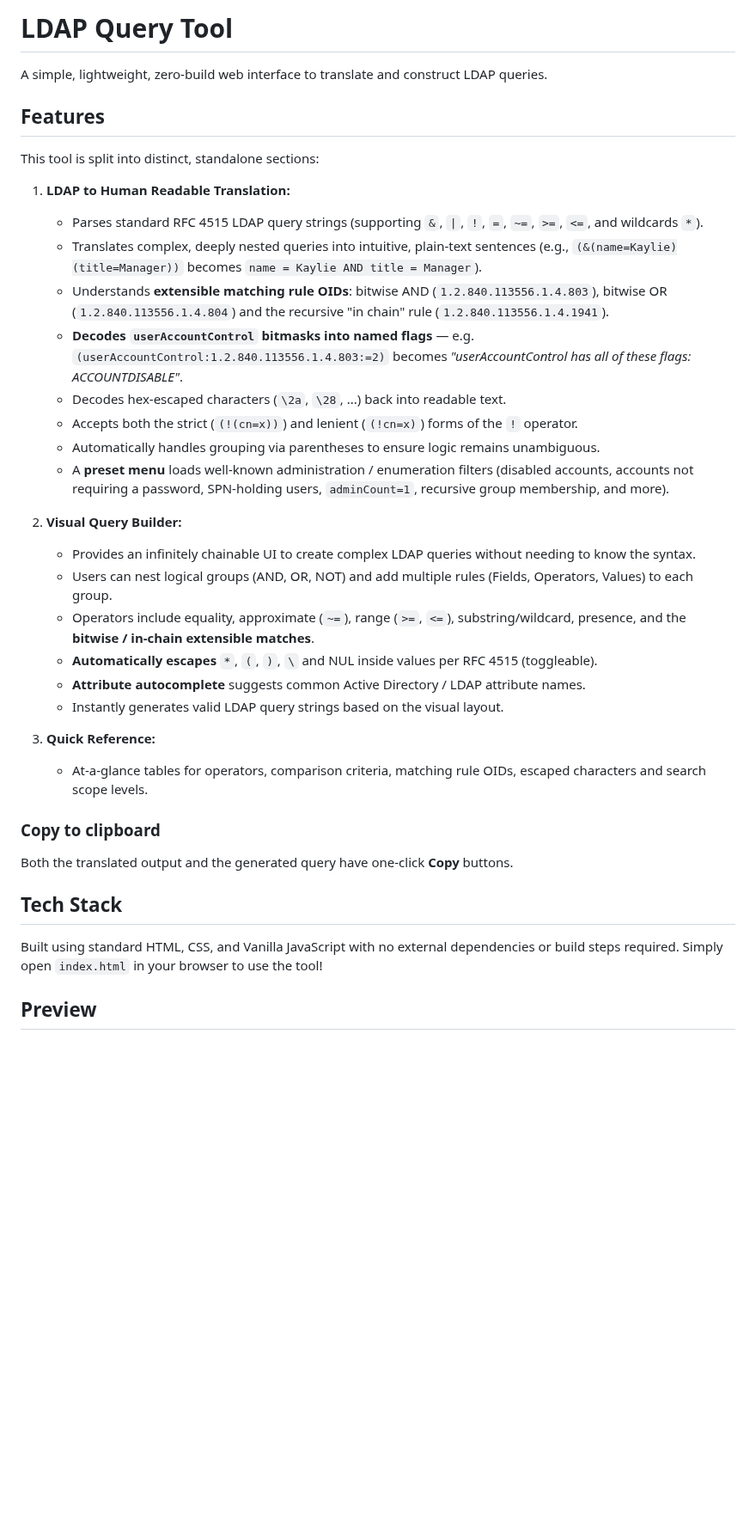
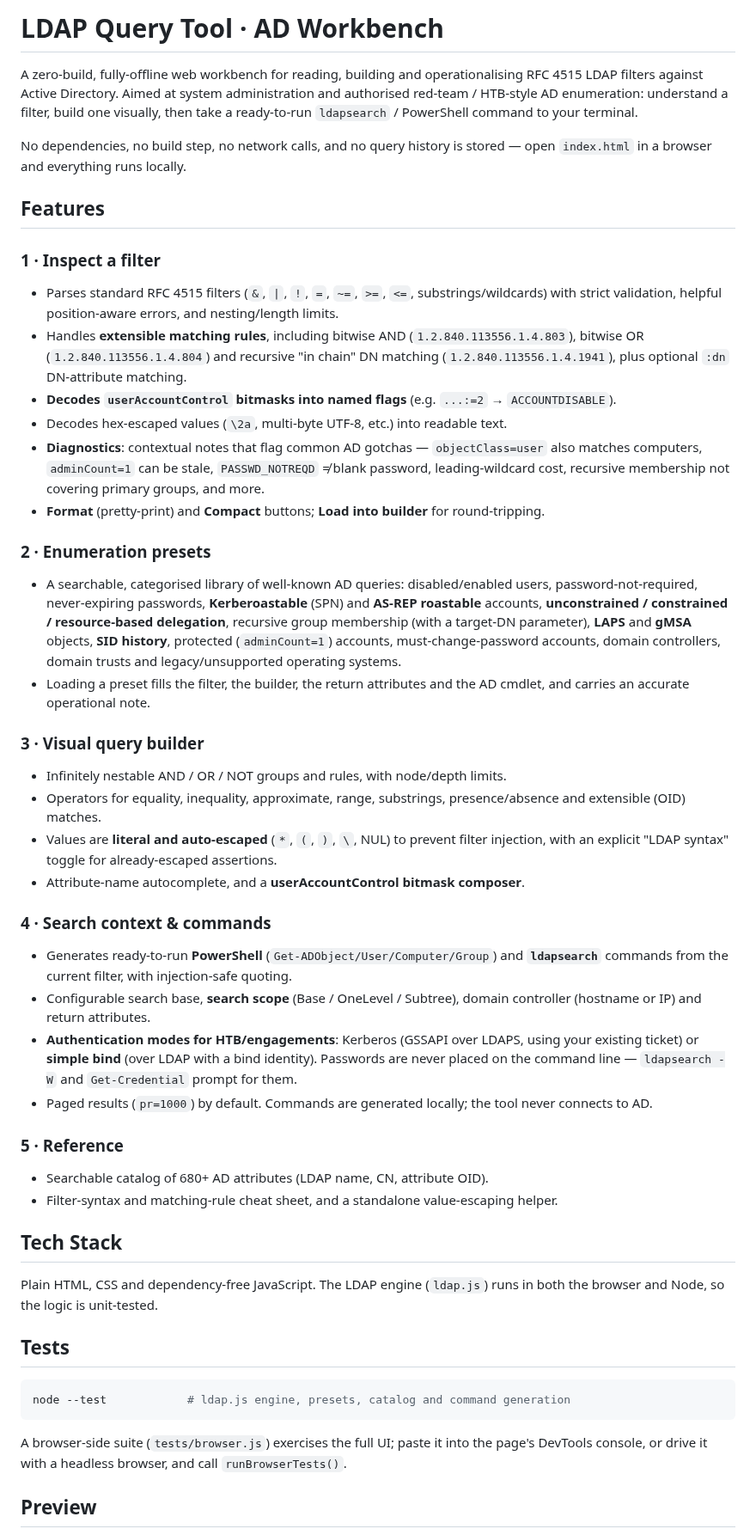
Before and after one commit to 0xma1ware/ldapQuerySimplifier, a Markdown page: README.md, the part around the change. Shown at 86% size. Rendered like a GitHub page; blank space fills up the shorter version.

````diff
--- a/README.md
+++ b/README.md
@@ -1,37 +1,71 @@
-# LDAP Query Tool
+# LDAP Query Tool · AD Workbench
 
-A simple, lightweight, zero-build web interface to translate and construct LDAP queries.
+A zero-build, fully-offline web workbench for reading, building and operationalising
+RFC 4515 LDAP filters against Active Directory. Aimed at system administration and
+authorised red-team / HTB-style AD enumeration: understand a filter, build one
+visually, then take a ready-to-run `ldapsearch` / PowerShell command to your terminal.
+
+No dependencies, no build step, no network calls, and no query history is stored —
+open `index.html` in a browser and everything runs locally.
 
 ## Features
 
-This tool is split into distinct, standalone sections:
+### 1 · Inspect a filter
+- Parses standard RFC 4515 filters (`&`, `|`, `!`, `=`, `~=`, `>=`, `<=`, substrings/wildcards)
+  with strict validation, helpful position-aware errors, and nesting/length limits.
+- Handles **extensible matching rules**, including bitwise AND (`1.2.840.113556.1.4.803`),
+  bitwise OR (`1.2.840.113556.1.4.804`) and recursive "in chain" DN matching
+  (`1.2.840.113556.1.4.1941`), plus optional `:dn` DN-attribute matching.
+- **Decodes `userAccountControl` bitmasks into named flags** (e.g. `...:=2` → `ACCOUNTDISABLE`).
+- Decodes hex-escaped values (`\2a`, multi-byte UTF-8, etc.) into readable text.
+- **Diagnostics**: contextual notes that flag common AD gotchas — `objectClass=user`
+  also matches computers, `adminCount=1` can be stale, `PASSWD_NOTREQD` ≠ blank password,
+  leading-wildcard cost, recursive membership not covering primary groups, and more.
+- **Format** (pretty-print) and **Compact** buttons; **Load into builder** for round-tripping.
 
-1. **LDAP to Human Readable Translation:**
-   - Parses standard RFC 4515 LDAP query strings (supporting `&`, `|`, `!`, `=`, `~=`, `>=`, `<=`, and wildcards `*`).
-   - Translates complex, deeply nested queries into intuitive, plain-text sentences (e.g., `(&(name=Kaylie)(title=Manager))` becomes `name = Kaylie AND title = Manager`).
-   - Understands **extensible matching rule OIDs**: bitwise AND (`1.2.840.113556.1.4.803`), bitwise OR (`1.2.840.113556.1.4.804`) and the recursive "in chain" rule (`1.2.840.113556.1.4.1941`).
-   - **Decodes `userAccountControl` bitmasks into named flags** — e.g. `(userAccountControl:1.2.840.113556.1.4.803:=2)` becomes *"userAccountControl has all of these flags: ACCOUNTDISABLE"*.
-   - Decodes hex-escaped characters (`\2a`, `\28`, ...) back into readable text.
-   - Accepts both the strict (`(!(cn=x))`) and lenient (`(!cn=x)`) forms of the `!` operator.
-   - Automatically handles grouping via parentheses to ensure logic remains unambiguous.
-   - A **preset menu** loads well-known administration / enumeration filters (disabled accounts, accounts not requiring a password, SPN-holding users, `adminCount=1`, recursive group membership, and more).
+### 2 · Enumeration presets
+- A searchable, categorised library of well-known AD queries: disabled/enabled users,
+  password-not-required, never-expiring passwords, **Kerberoastable** (SPN) and
+  **AS-REP roastable** accounts, **unconstrained / constrained / resource-based delegation**,
+  recursive group membership (with a target-DN parameter), **LAPS** and **gMSA** objects,
+  **SID history**, protected (`adminCount=1`) accounts, must-change-password accounts,
+  domain controllers, domain trusts and legacy/unsupported operating systems.
+- Loading a preset fills the filter, the builder, the return attributes and the AD cmdlet,
+  and carries an accurate operational note.
 
-2. **Visual Query Builder:**
-   - Provides an infinitely chainable UI to create complex LDAP queries without needing to know the syntax.
-   - Users can nest logical groups (AND, OR, NOT) and add multiple rules (Fields, Operators, Values) to each group.
-   - Operators include equality, approximate (`~=`), range (`>=`, `<=`), substring/wildcard, presence, and the **bitwise / in-chain extensible matches**.
-   - **Automatically escapes** `*`, `(`, `)`, `\` and NUL inside values per RFC 4515 (toggleable).
-   - **Attribute autocomplete** suggests common Active Directory / LDAP attribute names.
-   - Instantly generates valid LDAP query strings based on the visual layout.
+### 3 · Visual query builder
+- Infinitely nestable AND / OR / NOT groups and rules, with node/depth limits.
+- Operators for equality, inequality, approximate, range, substrings, presence/absence
+  and extensible (OID) matches.
+- Values are **literal and auto-escaped** (`*`, `(`, `)`, `\`, NUL) to prevent filter
+  injection, with an explicit "LDAP syntax" toggle for already-escaped assertions.
+- Attribute-name autocomplete, and a **userAccountControl bitmask composer**.
 
-3. **Quick Reference:**
-   - At-a-glance tables for operators, comparison criteria, matching rule OIDs, escaped characters and search scope levels.
+### 4 · Search context & commands
+- Generates ready-to-run **PowerShell** (`Get-ADObject/User/Computer/Group`) and
+  **`ldapsearch`** commands from the current filter, with injection-safe quoting.
+- Configurable search base, **search scope** (Base / OneLevel / Subtree), domain
+  controller (hostname or IP) and return attributes.
+- **Authentication modes for HTB/engagements**: Kerberos (GSSAPI over LDAPS, using your
+  existing ticket) or **simple bind** (over LDAP with a bind identity). Passwords are
+  never placed on the command line — `ldapsearch -W` and `Get-Credential` prompt for them.
+- Paged results (`pr=1000`) by default. Commands are generated locally; the tool never
+  connects to AD.
 
-### Copy to clipboard
-Both the translated output and the generated query have one-click **Copy** buttons.
+### 5 · Reference
+- Searchable catalog of 680+ AD attributes (LDAP name, CN, attribute OID).
+- Filter-syntax and matching-rule cheat sheet, and a standalone value-escaping helper.
 
 ## Tech Stack
-Built using standard HTML, CSS, and Vanilla JavaScript with no external dependencies or build steps required. Simply open `index.html` in your browser to use the tool!
+Plain HTML, CSS and dependency-free JavaScript. The LDAP engine (`ldap.js`) runs in both
+the browser and Node, so the logic is unit-tested.
+
+## Tests
+```bash
+node --test            # ldap.js engine, presets, catalog and command generation
+```
+A browser-side suite (`tests/browser.js`) exercises the full UI; paste it into the page's
+DevTools console, or drive it with a headless browser, and call `runBrowserTests()`.
 
 ## Preview
 
````
Also changed, not shown: assets/ui_screenshot.png, 10 other files.
